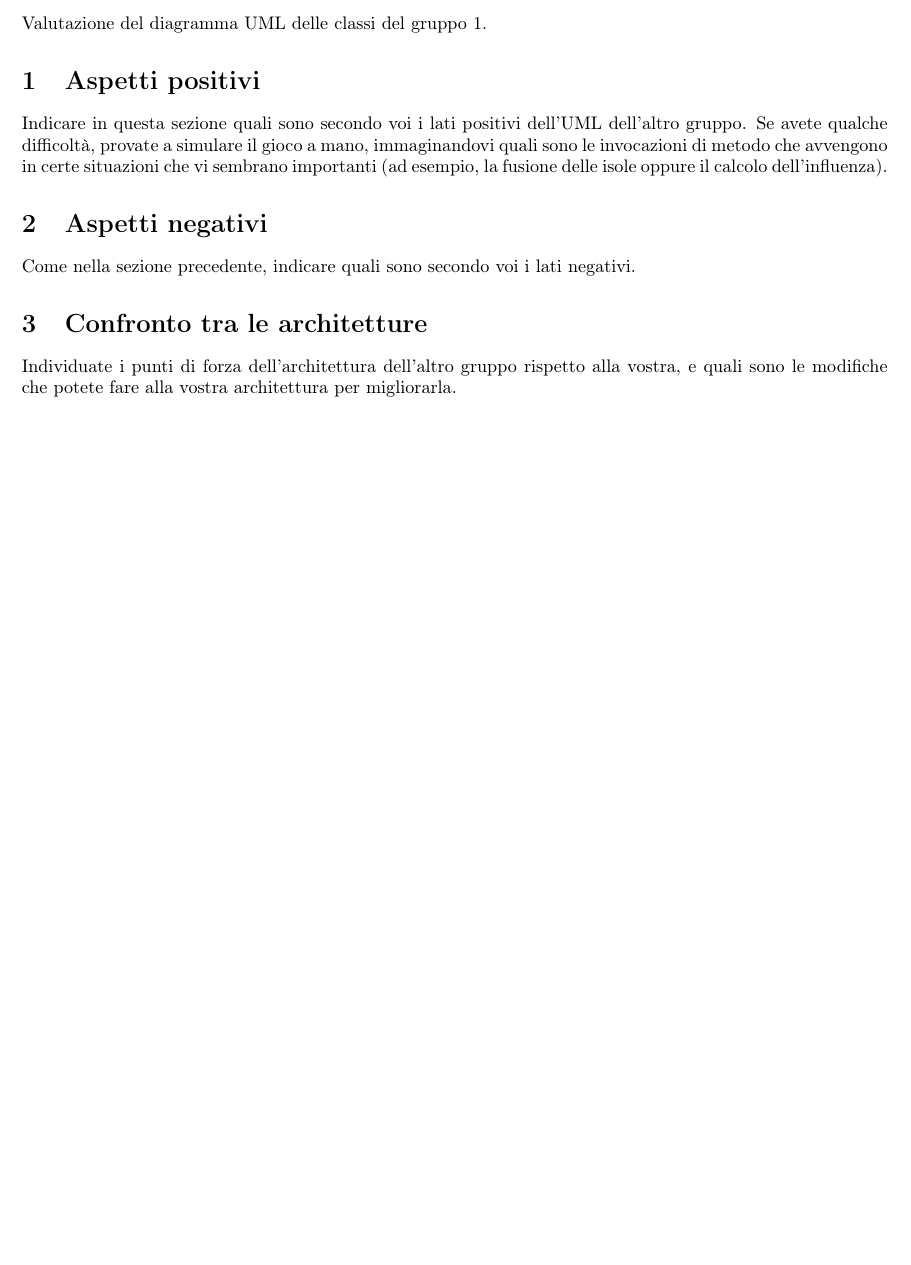
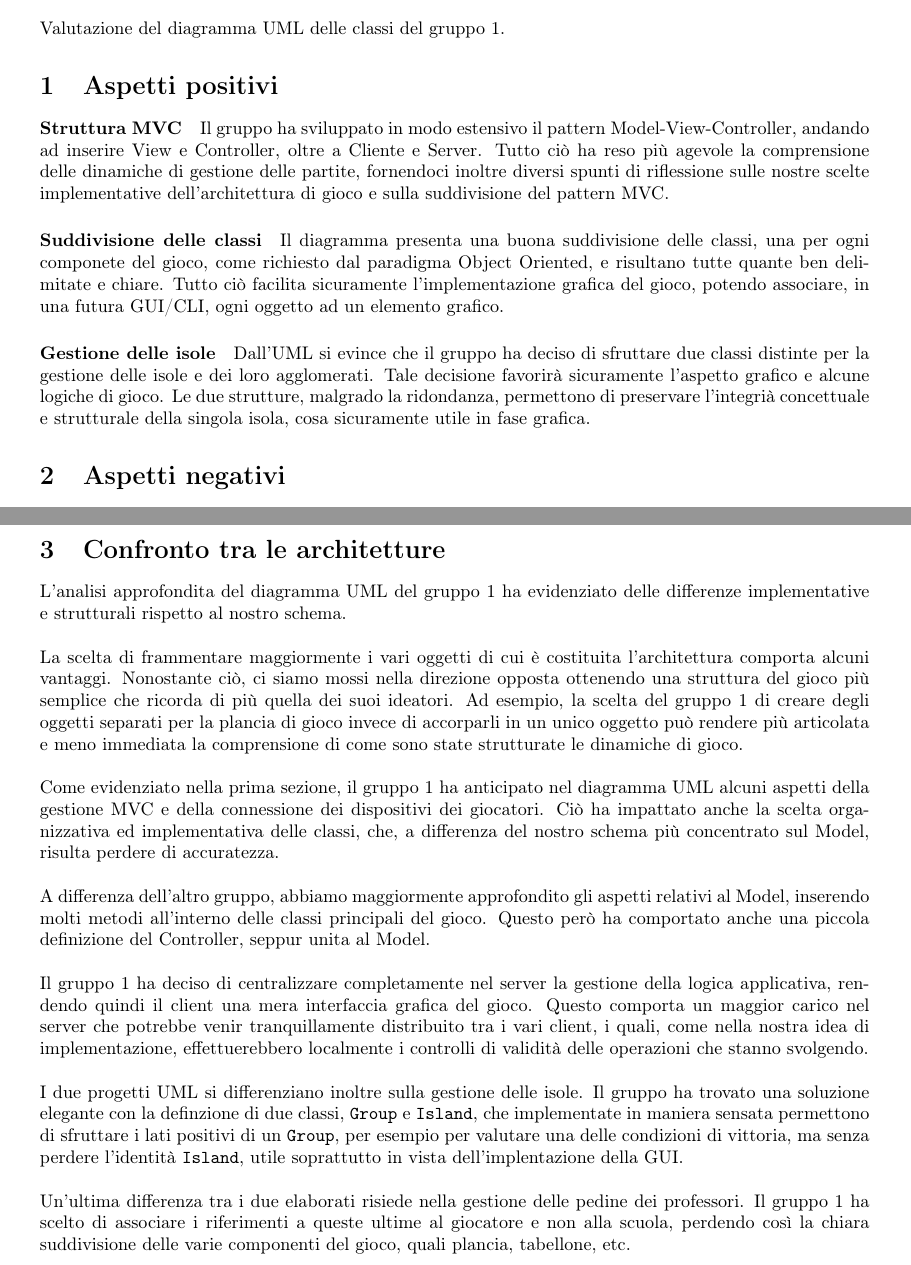
Before and after one commit to Matteo-Negro/Eriantys-Java, a LaTeX document (peer_review/uml/review.tex): part of the page before the commit and two parts of pages 1 and 2 of 2 after it, the two joined at a grey line, cut so that both start at the same text, the shorter picture padded with empty space. Compiled offline with pdfLaTeX.

Commit message:
Peer-review of the Group1's UML diagram.
Co-authored-by: RiccardoMilici <miliciriccardo@tiscali.it>
Co-authored-by: mrmotta <61902921+mrmotta@users.noreply.github.com>

```diff
--- a/peer_review/uml/review.tex
+++ b/peer_review/uml/review.tex
@@ -8,10 +8,11 @@
 \pdfobjcompresslevel=2
 
 \usepackage[hidelinks]{hyperref}
-\usepackage[margin=60pt]{geometry}
+\usepackage[margin=70pt]{geometry}
 \usepackage[T1]{fontenc}
 \usepackage[utf8]{inputenc}
 \usepackage[italian]{babel}
+\usepackage{enumitem}
 
 \setlength{\parindent}{0pt}
 
@@ -32,8 +33,16 @@
 
 	\section{Aspetti positivi}
 
-	Indicare in questa sezione quali sono secondo voi i lati positivi dell'UML dell'altro gruppo. Se avete qualche difficoltà, provate a simulare il gioco a mano, immaginandovi quali sono le invocazioni di metodo che avvengono in certe situazioni che vi sembrano importanti (ad esempio, la fusione delle isole oppure il calcolo dell'influenza).
+	% Indicare in questa sezione quali sono secondo voi i lati positivi dell'UML dell'altro gruppo. Se avete qualche difficoltà, provate a simulare il gioco a mano, immaginandovi quali sono le invocazioni di metodo che avvengono in certe situazioni che vi sembrano importanti (ad esempio, la fusione delle isole oppure il calcolo dell'influenza).
+
+	\paragraph{Struttura MVC} Il gruppo ha sviluppato in modo estensivo il pattern Model-View-Controller, andando ad inserire View e Controller, oltre a Cliente e Server. Tutto ciò ha reso più agevole la comprensione delle dinamiche di gestione delle partite, fornendoci inoltre diversi spunti di riflessione sulle nostre scelte implementative dell'architettura di gioco e sulla suddivisione del pattern MVC.
+
+	\paragraph{Suddivisione delle classi} Il diagramma presenta una buona suddivisione delle classi, una per ogni componete del gioco, come richiesto dal paradigma Object Oriented, e risultano tutte quante ben delimitate e chiare. Tutto ciò facilita sicuramente l'implementazione grafica del gioco, potendo associare, in una futura GUI/CLI, ogni oggetto ad un elemento grafico.
+
+	\paragraph{Gestione delle isole} Dall'UML si evince che il gruppo ha deciso di sfruttare due classi distinte per la gestione delle isole e dei loro agglomerati. Tale decisione favorirà sicuramente l'aspetto grafico e alcune logiche di gioco. Le due strutture, malgrado la ridondanza, permettono di preservare l'integrià concettuale e strutturale della singola isola, cosa sicuramente utile in fase grafica.
 
 	\section{Aspetti negativi}
 
-	Come nella sezione precedente, indicare quali sono secondo voi i lati negativi.
+	% Come nella sezione precedente, indicare quali sono secondo voi i lati negativi.
+
+	\paragraph{Schema UML} Il diagramma del gruppo risulta talvolta approssimato e superficiale. Molti dei metodi, per quanto semplici, non vengono esplicitati, rendendo non sempre chiare le reali scelte implementative per la gestione di casi delicati, come nel caso della valutazione delle influenze. Lo schema UML fornisce soltanto un'implementazione molto ad alto livello, indubbiamente sufficiente per avere un quadro generale, ma carente di spunti implementativi. Si di riportano di seguito alcuni esempi:
@@ -40,6 +60,21 @@
 
 	\section{Confronto tra le architetture}
 
-	Individuate i punti di forza dell'architettura dell'altro gruppo rispetto alla vostra, e quali sono le modifiche che potete fare alla vostra architettura per migliorarla.
+	% Individuate i punti di forza dell'architettura dell'altro gruppo rispetto alla vostra, e quali sono le modifiche che potete fare alla vostra architettura per migliorarla.
+
+	L'analisi approfondita del diagramma UML del gruppo 1 ha evidenziato delle differenze implementative e strutturali rispetto al nostro schema. \\
+
+	La scelta di frammentare maggiormente i vari oggetti di cui è costituita l'architettura comporta alcuni vantaggi. Nonostante ciò, ci siamo mossi nella direzione opposta ottenendo una struttura del gioco più semplice che ricorda di più quella dei suoi ideatori. Ad esempio, la scelta del gruppo 1 di creare degli oggetti separati per la plancia di gioco invece di accorparli in un unico oggetto può rendere più articolata e meno immediata la comprensione di come sono state strutturate le dinamiche di gioco. \\
+
+	Come evidenziato nella prima sezione, il gruppo 1 ha anticipato nel diagramma UML alcuni aspetti della gestione MVC e della connessione dei dispositivi dei giocatori. Ciò ha impattato anche la scelta organizzativa ed implementativa delle classi, che, a differenza del nostro schema più concentrato sul Model, risulta perdere di accuratezza. \\
+
+	A differenza dell'altro gruppo, abbiamo maggiormente approfondito gli aspetti relativi al Model, inserendo molti metodi all'interno delle classi principali del gioco. Questo però ha comportato anche una piccola definizione del Controller, seppur unita al Model. \\
+
+	Il gruppo 1 ha deciso di centralizzare completamente nel server la gestione della logica applicativa, rendendo quindi il client una mera interfaccia grafica del gioco. Questo comporta un maggior carico nel server che potrebbe venir tranquillamente distribuito tra i vari client, i quali, come nella nostra idea di implementazione, effettuerebbero localmente i controlli di validità delle operazioni che stanno svolgendo. \\
+
+	I due progetti UML si differenziano inoltre sulla gestione delle isole. Il gruppo ha trovato una soluzione elegante con la definzione di due classi, \verb|Group| e \verb|Island|, che implementate in maniera sensata permettono di sfruttare i lati positivi di un \verb|Group|, per esempio per valutare una delle condizioni di vittoria,
+	ma senza perdere l'identità \verb|Island|, utile soprattutto in vista dell'implentazione della GUI. \\
+
+	Un'ultima differenza tra i due elaborati risiede nella gestione delle pedine dei professori. Il gruppo 1 ha scelto di associare i riferimenti a queste ultime al giocatore e non alla scuola, perdendo così la chiara suddivisione delle varie componenti del gioco, quali plancia, tabellone, etc.
 
 \end{document}
```
Also changed, not shown: peer_review/uml/review.pdf, peer_review/uml/review.tex (11 more changed lines).
